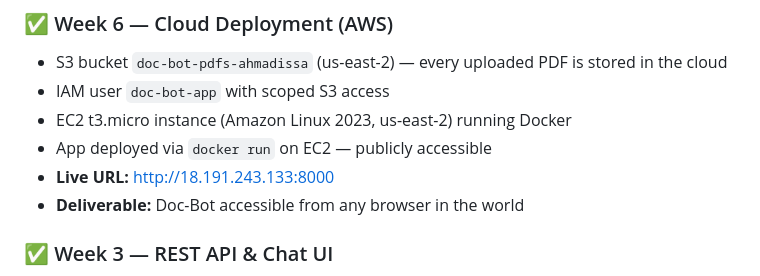
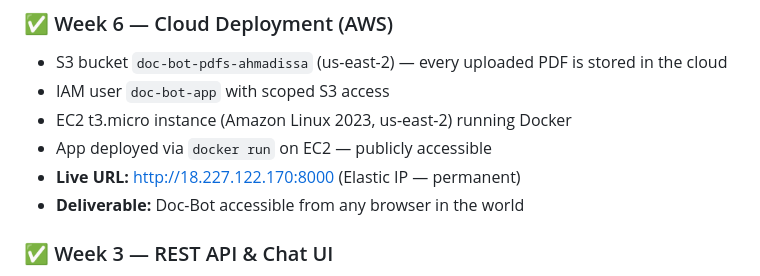
Before and after one commit to issa89ai/doc-bot, a Markdown page: README.md, the part around the change. Rendered like a GitHub page.

Commit message:
Week 7: Assign Elastic IP 18.227.122.170 — permanent public URL

```diff
--- a/README.md
+++ b/README.md
@@ -146,7 +146,7 @@ curl -X POST http://localhost:8000/chat \
 - IAM user `doc-bot-app` with scoped S3 access
 - EC2 t3.micro instance (Amazon Linux 2023, us-east-2) running Docker
 - App deployed via `docker run` on EC2 — publicly accessible
-- **Live URL:** http://18.191.243.133:8000
+- **Live URL:** http://18.227.122.170:8000 (Elastic IP — permanent)
 - **Deliverable:** Doc-Bot accessible from any browser in the world
 
 ### ✅ Week 3 — REST API & Chat UI
```
